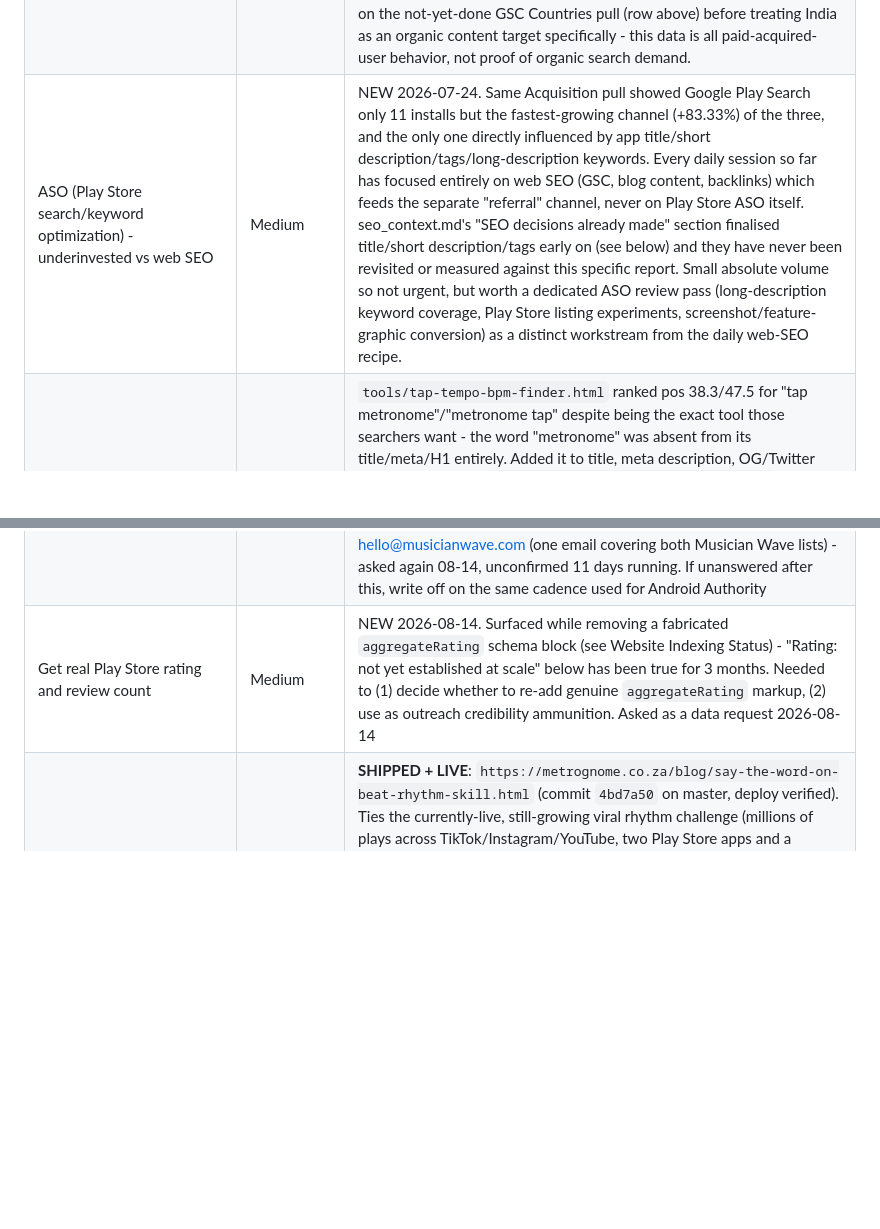
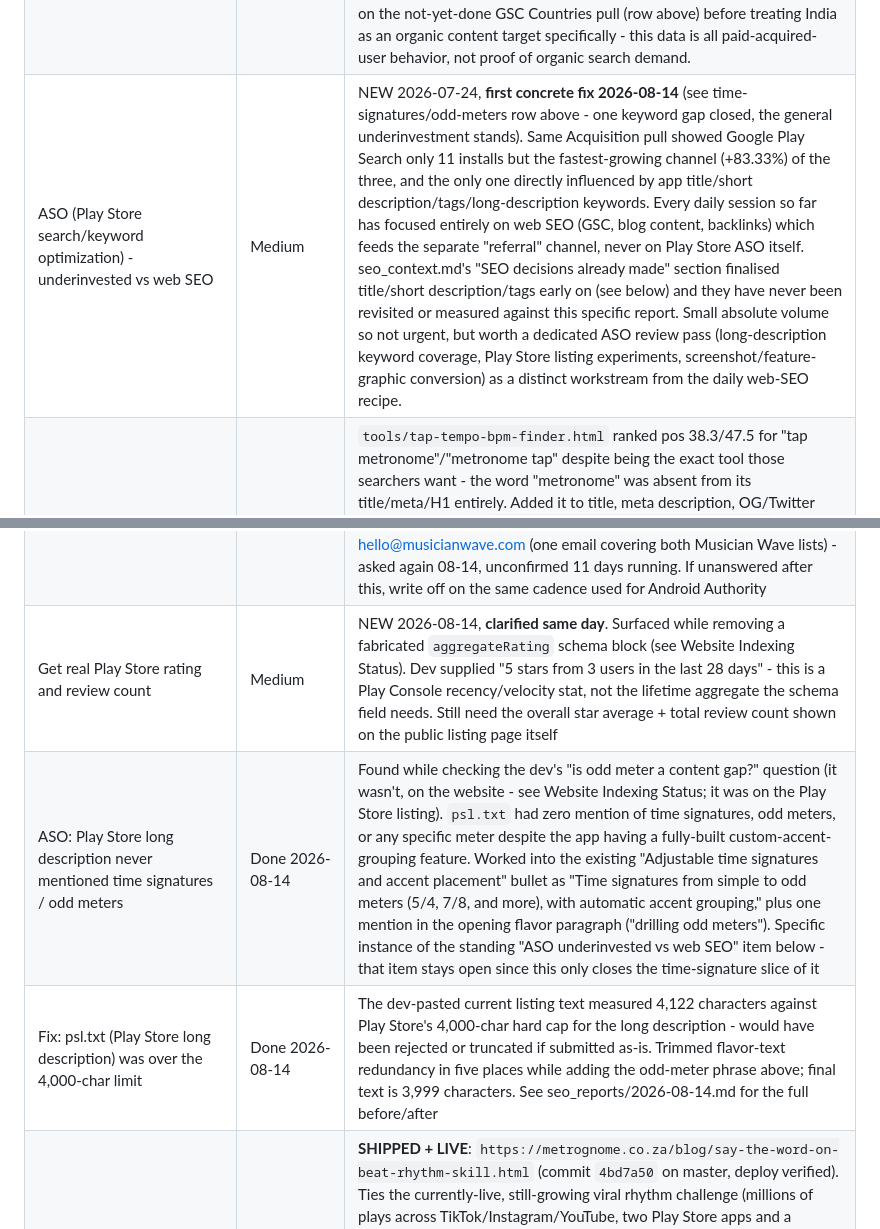
Before and after one commit to WynandL/MetroGnome, a Markdown page: seo_context.md, 2 parts joined by grey strips. GitHub-like rendering; blank space fills up the shorter version.

```diff
--- a/seo_context.md
+++ b/seo_context.md
@@ -26,11 +26,13 @@
 | GSC: pull Countries tab to compare organic vs paid install geography | Medium | UPDATED 2026-07-24. Play Console's Store analysis (last 28 days) showed country breakdown led by Pakistan (110), India (94), Bangladesh (90), Myanmar (33), Ethiopia (18). A country-vs-language mismatch (English (United States) was the top declared language, not English (India)) initially raised a fraud suspicion, but was checked and ruled out same day (see row below) - real engagement (metronome use, item unlocks, sound changes) is present for these users; the mismatch has a mundane cause (Android has no distinct "English (Pakistan)"/"English (Bangladesh)" locale option). So this is genuine paid-UA geography, not a fraud artifact - still not yet compared against organic search geography. GSC's Countries tab (visible in screenshots pulled this session, never opened) would show whether organic web-search interest in metrognome.co.za follows the same PK/India/BD/Myanmar skew or differs. Useful context for any future India/Asia content decision, but no longer a fraud-detection gate - just an open comparison. |
 | Google Ads: PK/BD/MM/ET installs are genuine, just low-eCPM - not fraud | Resolved 2026-07-24 | Checked (dev pulled Firebase/GA4 events filtered to Pakistan/Bangladesh/Myanmar/Ethiopia, 343 users): real engagement present - metronome_started/stopped ~180 users, user_engagement fired for 81% of users, item_unlocked for 89 users (requires sustained real usage), sound_changed for 23. Bots/install farms essentially never fake this depth of feature engagement. $0.24 total ad revenue from 436 impressions is ~$0.55 CPM, a low but realistic real-world rate for these markets, not evidence of fake ad-serving. Correction to the fraud theory logged earlier same day: the country-says-PK/BD/MM-but-language-says-English(US) mismatch has a mundane explanation - Android's standard locale list has no distinct "English (Pakistan)"/"English (Bangladesh)" option the way it has English (India)/English (UK), so budget devices there commonly default to English (United States) as the generic English locale. Not fraud - genuine users in structurally low-eCPM markets. If ad revenue is the goal, still worth geo-excluding these markets in future paid UA (low ceiling regardless of engagement); if the goal is broader retention/algorithm-seeding, these users are fine to have. |
 | India is a distinct, stronger-tier market - don't group with PK/BD/MM/ET | Medium | NEW 2026-07-24. Full GA4 country breakdown (not filtered) showed India as the single largest active-user country (85, 12.84%) with markedly deeper engagement than Pakistan/Bangladesh/Ethiopia/Myanmar: 95.03% engagement rate, 2.02 sessions/user, 4m25s avg engagement time/user - versus 1m11s-1m48s for the other four. South Africa stands out even further (21m25s avg engagement time, 4.33 sessions/user off only 15 users) but that's almost certainly the developer's home-market/personal-network effect, not a scalable pattern. Per-user revenue differences between countries were small and noisy (cents on tiny samples - not statistically reliable, don't over-read exact multiples). Net effect: if a future paid-UA include-list is built around Tier-1 English markets, India is a real candidate to add (biggest cohort, best non-SA engagement) rather than being grouped with PK/BD/MM/ET (still excludable on both eCPM and shallower-engagement grounds). Still gated on the not-yet-done GSC Countries pull (row above) before treating India as an organic content target specifically - this data is all paid-acquired-user behavior, not proof of organic search demand. |
-| ASO (Play Store search/keyword optimization) - underinvested vs web SEO | Medium | NEW 2026-07-24. Same Acquisition pull showed Google Play Search only 11 installs but the fastest-growing channel (+83.33%) of the three, and the only one directly influenced by app title/short description/tags/long-description keywords. Every daily session so far has focused entirely on web SEO (GSC, blog content, backlinks) which feeds the separate "referral" channel, never on Play Store ASO itself. seo_context.md's "SEO decisions already made" section finalised title/short description/tags early on (see below) and they have never been revisited or measured against this specific report. Small absolute volume so not urgent, but worth a dedicated ASO review pass (long-description keyword coverage, Play Store listing experiments, screenshot/feature-graphic conversion) as a distinct workstream from the daily web-SEO recipe. |
+| ASO (Play Store search/keyword optimization) - underinvested vs web SEO | Medium | NEW 2026-07-24, **first concrete fix 2026-08-14** (see time-signatures/odd-meters row above - one keyword gap closed, the general underinvestment stands). Same Acquisition pull showed Google Play Search only 11 installs but the fastest-growing channel (+83.33%) of the three, and the only one directly influenced by app title/short description/tags/long-description keywords. Every daily session so far has focused entirely on web SEO (GSC, blog content, backlinks) which feeds the separate "referral" channel, never on Play Store ASO itself. seo_context.md's "SEO decisions already made" section finalised title/short description/tags early on (see below) and they have never been revisited or measured against this specific report. Small absolute volume so not urgent, but worth a dedicated ASO review pass (long-description keyword coverage, Play Store listing experiments, screenshot/feature-graphic conversion) as a distinct workstream from the daily web-SEO recipe. |
 | Fix: title/meta missing exact-match phrase on tap-tempo and drummers pages | Done 2026-08-10 | `tools/tap-tempo-bpm-finder.html` ranked pos 38.3/47.5 for "tap metronome"/"metronome tap" despite being the exact tool those searchers want - the word "metronome" was absent from its title/meta/H1 entirely. Added it to title, meta description, OG/Twitter tags, H1, and intro. `blog/metronome-app-for-drummers.html` ranked pos 24.3 for "drum metronome app" (82 impr, this session's highest-volume non-branded zero-click query) while targeting the differently-phrased "best metronome app for drummers" (already converting, 1 click/34 impr - title left untouched to protect it); worked "drum metronome app" into the meta description and intro instead. Committed `2db5934` on master, pushed, deploy verified triggered. Re-check position on both queries in 1-2 weeks, not before - see the publish/edit-to-ranking lag pattern already established for content below |
 | Time Signatures 0% CTR re-check (2026-08-10) | N/A, duplicate of closed item | Re-investigated from a fresh GSC per-query screenshot without checking this file first, reproduced the same query set as 07-30's per-page position pull. No new information - the 07-30 verdict stands (position problem, 20-45 for 9/10 queries, do not rewrite). Logged only as a process note: **check this file before any GSC per-page diagnosis**, since the answer may already be here |
 | BeatIt.tv, Orchestra Central, Musician Wave (both lists) second follow-up | High | **STILL UNCONFIRMED as of 2026-08-14** - decision point was 2026-08-02, all four threads now 31+ days since the 07-03 follow-up with zero replies, same silence length that triggered Android Authority's second follow-up (33 days). Second-follow-up text drafted 2026-08-03 (see seo_reports/2026-08-03.md), zero cost, no competitor names. Needs the dev to actually send to info@beatit.tv, bobbyfisco@gmail.com, and hello@musicianwave.com (one email covering both Musician Wave lists) - asked again 08-14, unconfirmed 11 days running. If unanswered after this, write off on the same cadence used for Android Authority |
-| Get real Play Store rating and review count | Medium | NEW 2026-08-14. Surfaced while removing a fabricated `aggregateRating` schema block (see Website Indexing Status) - "Rating: not yet established at scale" below has been true for 3 months. Needed to (1) decide whether to re-add genuine `aggregateRating` markup, (2) use as outreach credibility ammunition. Asked as a data request 2026-08-14 |
+| Get real Play Store rating and review count | Medium | NEW 2026-08-14, **clarified same day**. Surfaced while removing a fabricated `aggregateRating` schema block (see Website Indexing Status). Dev supplied "5 stars from 3 users in the last 28 days" - this is a Play Console recency/velocity stat, not the lifetime aggregate the schema field needs. Still need the overall star average + total review count shown on the public listing page itself |
+| ASO: Play Store long description never mentioned time signatures / odd meters | Done 2026-08-14 | Found while checking the dev's "is odd meter a content gap?" question (it wasn't, on the website - see Website Indexing Status; it was on the Play Store listing). `psl.txt` had zero mention of time signatures, odd meters, or any specific meter despite the app having a fully-built custom-accent-grouping feature. Worked into the existing "Adjustable time signatures and accent placement" bullet as "Time signatures from simple to odd meters (5/4, 7/8, and more), with automatic accent grouping," plus one mention in the opening flavor paragraph ("drilling odd meters"). Specific instance of the standing "ASO underinvested vs web SEO" item below - that item stays open since this only closes the time-signature slice of it |
+| Fix: psl.txt (Play Store long description) was over the 4,000-char limit | Done 2026-08-14 | The dev-pasted current listing text measured 4,122 characters against Play Store's 4,000-char hard cap for the long description - would have been rejected or truncated if submitted as-is. Trimmed flavor-text redundancy in five places while adding the odd-meter phrase above; final text is 3,999 characters. See seo_reports/2026-08-14.md for the full before/after |
 | Content: "Say the Word on Beat" trend post | Done 2026-08-03 | **SHIPPED + LIVE**: `https://metrognome.co.za/blog/say-the-word-on-beat-rhythm-skill.html` (commit `4bd7a50` on master, deploy verified). Ties the currently-live, still-growing viral rhythm challenge (millions of plays across TikTok/Instagram/YouTube, two Play Store apps and a dedicated site built around it) to the same subdivision/anticipation skill the rhythm test tool and Groove Check measure - a genuine mechanical connection, not an invented SEO angle. Explains why the game can't actually measure your rhythm (no directional detail, uncontrolled device latency) and funnels into the existing rhythm test for a real number. Targets `say the word on beat`, `rhythm challenge`, `am I good at rhythm`, `test your rhythm` - checked against all 13 prior posts, no cannibalisation. Cross-linked from the rhythm test tool, the rush/drag post, blog index, and home teaser (replaced "Meet Metro" in the two-slot rotation, same pattern as 07-30). Sitemap updated. No claim of affiliation with the viral game or its trademark anywhere in the piece. Full spec in seo_reports/2026-08-03.md |
 | Content: build a rhythm/timing test tool | Done 2026-07-30 | **SHIPPED + LIVE**: `https://metrognome.co.za/tools/rhythm-timing-test.html` (commit `5aa5551` on master, Vercel deploy verified serving). Second entry in the Tools section. 4-beat count-in + 16 scored beats at 100 BPM, Web Audio clock scheduling, taps mapped via `getOutputTimestamp()`, folded to nearest beat. Scores the SPREAD between taps (scaled MAD), not raw closeness, using the app's own `GrooveScorer` constants (TIGHT_JITTER_MS 25 = full marks, LOOSE_JITTER_MS 110 = zero, MIN_HITS 5). Rationale in seo_reports/2026-07-30.md. Verified pre-publish with a virtual-clock harness (drift-free 600.000ms gaps; a tight player with 120ms device latency still scores 100). Targets `rhythm test` / `timing test` / `rush or drag` - a cluster with zero overlap against the drummer, tuner or brand clusters |
 | GSC: submit new rhythm test + rush/drag URLs for indexing | Done 2026-07-30 | **Request Indexing submitted for both URLs and sitemap.xml resubmitted, same day they went live** (confirmed by dev): `https://metrognome.co.za/tools/rhythm-timing-test.html` and `https://metrognome.co.za/blog/why-you-rush-when-you-play.html`. Same pattern as the 07-14 batch, which indexed on the normal timeline. **Do not assess either page before ~2026-08-08** - the measured publish-to-impressions lag on this site is 8 to 10 days, see the correction in Website Indexing Status |
```
Also changed, not shown: seo_reports/2026-08-14.md (+29 -0 lines).
